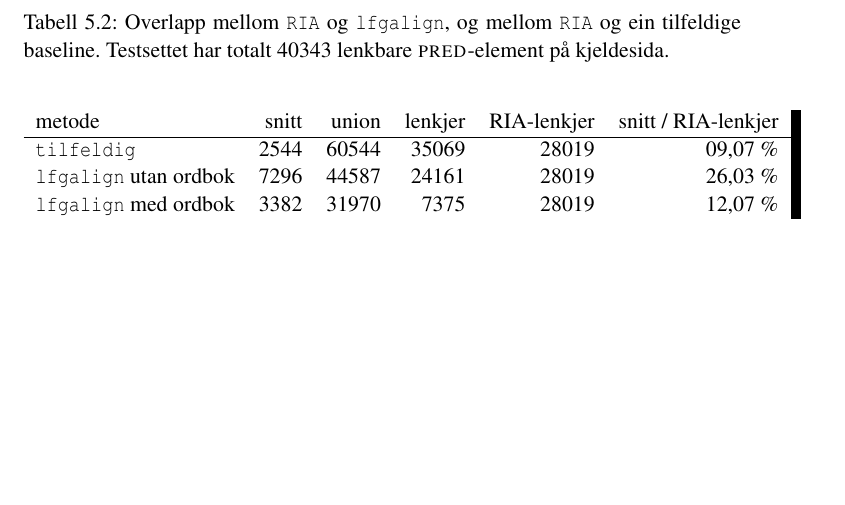
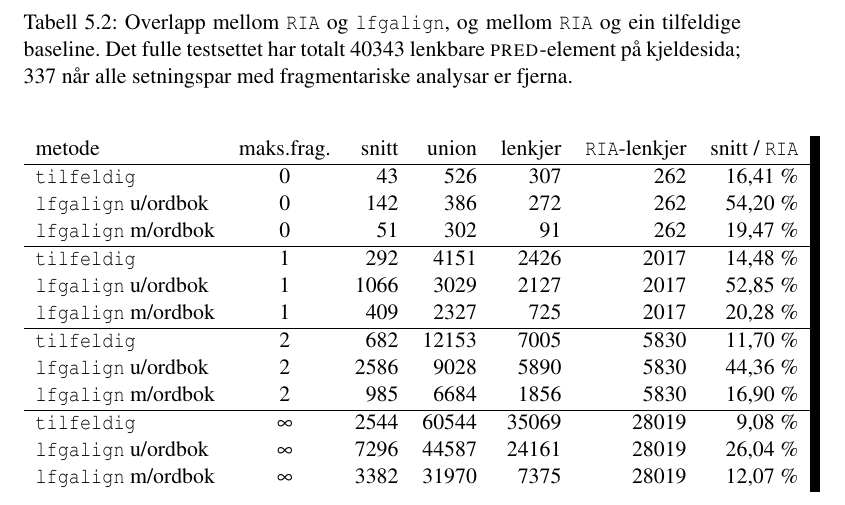
Before and after one commit to unhammer/lfgalign, a LaTeX thesis (thesis/lfgalign.tex): part of page 69 of 74, cut so that both start at the same text, the shorter picture padded with empty space. The pictures show the PDF file thesis/lfgalign.pdf that the author committed with the source.

Commit message:
fleire testar (maks.frag på 0, 1 og 2)

```diff
--- a/thesis/lfgalign.tex
+++ b/thesis/lfgalign.tex
@@ -3411,17 +3411,30 @@ modellen har ingen mange-mange-lenkjer).
 
 
 \begin{table}[htb]
-\caption{\label{tbl:RIA}Overlapp mellom \texttt{RIA} og \texttt{lfgalign}, og mellom \texttt{RIA} og ein tilfeldige baseline. Testsettet har totalt 40343 lenkbare \PRED{}-element på kjeldesida.}
+\caption{\label{tbl:RIA}Overlapp mellom \texttt{RIA} og \texttt{lfgalign}, og mellom \texttt{RIA} og ein tilfeldige baseline. Det fulle testsettet har totalt 40343 lenkbare \PRED{}-element på kjeldesida; 337 når alle setningspar med fragmentariske analysar er fjerna.}
 \begin{center}
-\begin{tabular}{lrrrrr}
- metode                         &  snitt  &  union  &  lenkjer  &  RIA-lenkjer  &  snitt / RIA-lenkjer  \\
+\begin{tabular}{lcrrrrr}
+ metode                      &  maks.frag.  &  snitt  &  union  &  lenkjer  &  \texttt{RIA}-lenkjer  &  snitt / \texttt{RIA}  \\
 \hline
- \texttt{tilfeldig}             &   2544  &  60544  &    35069  &        28019  &  09,07 \%             \\
- \texttt{lfgalign} utan ordbok  &   7296  &  44587  &    24161  &        28019  &  26,03 \%             \\
- \texttt{lfgalign} med ordbok   &   3382  &  31970  &     7375  &        28019  &  12,07 \%             \\
+ \texttt{tilfeldig}          &           0  &     43  &    526  &      307  &                   262  &  16,41 \%              \\
+ \texttt{lfgalign} u/ordbok  &           0  &    142  &    386  &      272  &                   262  &  54,20 \%              \\
+ \texttt{lfgalign} m/ordbok  &           0  &     51  &    302  &       91  &                   262  &  19,47 \%              \\
+\hline
+ \texttt{tilfeldig}          &           1  &    292  &   4151  &     2426  &                  2017  &  14,48 \%              \\
+ \texttt{lfgalign} u/ordbok  &           1  &   1066  &   3029  &     2127  &                  2017  &  52,85 \%              \\
+ \texttt{lfgalign} m/ordbok  &           1  &    409  &   2327  &      725  &                  2017  &  20,28 \%              \\
+\hline
+ \texttt{tilfeldig}          &           2  &    682  &  12153  &     7005  &                  5830  &  11,70 \%              \\
+ \texttt{lfgalign} u/ordbok  &           2  &   2586  &   9028  &     5890  &                  5830  &  44,36 \%              \\
+ \texttt{lfgalign} m/ordbok  &           2  &    985  &   6684  &     1856  &                  5830  &  16,90 \%              \\
+\hline
+ \texttt{tilfeldig}          &    $\infty$  &   2544  &  60544  &    35069  &                 28019  &  9,08 \%               \\
+ \texttt{lfgalign} u/ordbok  &    $\infty$  &   7296  &  44587  &    24161  &                 28019  &  26,04 \%              \\
+ \texttt{lfgalign} m/ordbok  &    $\infty$  &   3382  &  31970  &     7375  &                 28019  &  12,07 \%              \\
 \end{tabular}
 \end{center}
 \end{table}
+
 
 
 
```
Also changed, not shown: thesis/lfgalign.pdf, thesis/lfgalign.tex (2 more changed lines), 1 other file.
